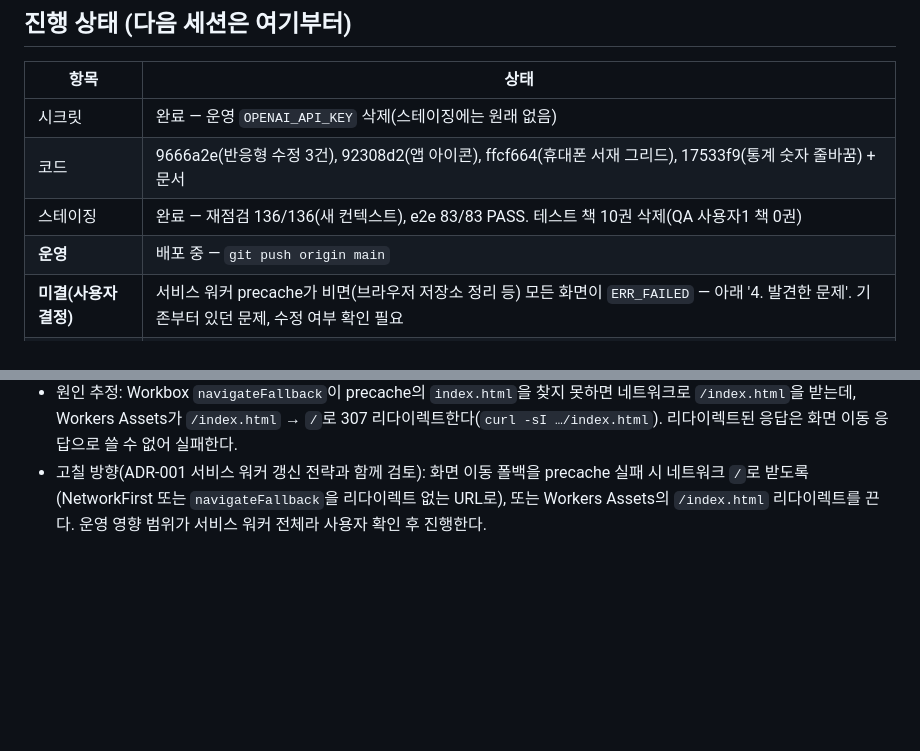
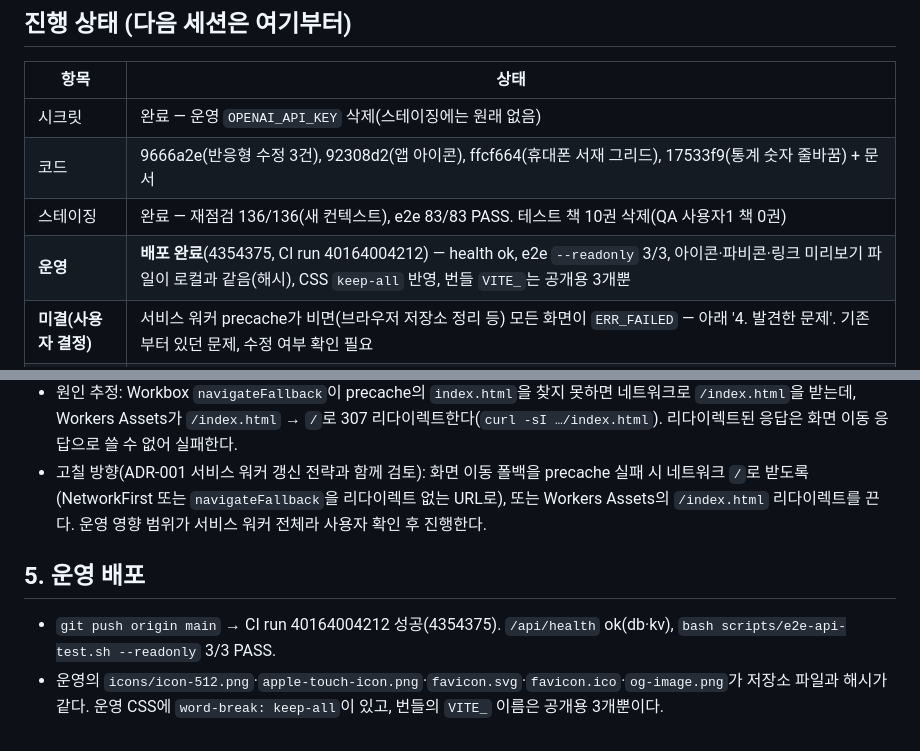
Before and after one commit to kordokrip/BookShelf_App, a Markdown page: docs/sessions/2026-10-25-icon-responsive.md, 2 parts joined by grey strips. Drawn GitHub-style; blank space fills up the shorter version.

Commit message:
chore: 54차 세션 리포트 — 운영 배포·검증 결과와 진행 상태
Co-Authored-By: Claude Opus 5.5 <noreply@anthropic.com>

```diff
--- a/docs/sessions/2026-10-25-icon-responsive.md
+++ b/docs/sessions/2026-10-25-icon-responsive.md
@@ -8,7 +8,7 @@
 | 시크릿 | 완료 — 운영 `OPENAI_API_KEY` 삭제(스테이징에는 원래 없음) |
 | 코드 | 9666a2e(반응형 수정 3건), 92308d2(앱 아이콘), ffcf664(휴대폰 서재 그리드), 17533f9(통계 숫자 줄바꿈) + 문서 |
 | 스테이징 | 완료 — 재점검 136/136(새 컨텍스트), e2e 83/83 PASS. 테스트 책 10권 삭제(QA 사용자1 책 0권) |
-| **운영** | 배포 중 — `git push origin main` |
+| **운영** | **배포 완료**(4354375, CI run 40164004212) — health ok, e2e `--readonly` 3/3, 아이콘·파비콘·링크 미리보기 파일이 로컬과 같음(해시), CSS `keep-all` 반영, 번들 `VITE_`는 공개용 3개뿐 |
 | **미결(사용자 결정)** | 서비스 워커 precache가 비면(브라우저 저장소 정리 등) 모든 화면이 `ERR_FAILED` — 아래 '4. 발견한 문제'. 기존부터 있던 문제, 수정 여부 확인 필요 |
 | 사용자 안내 | iOS 홈 화면에 이미 설치한 앱 아이콘은 홈 화면에서 지우고 다시 추가해야 바뀐다(iOS가 설치 시점 아이콘을 보관) |
 
@@ -48,3 +48,8 @@
 - **서비스 워커 precache가 비면 앱이 열리지 않는다.** 서비스 워커는 등록된 채 Cache Storage만 지워진 상태(브라우저 저장소 정리·확장 프로그램 등)에서 모든 화면 이동이 `net::ERR_FAILED`. 새 컨텍스트에서 재현했다(캐시 1개 삭제 → `/login`·`/wishlist`·`/` 모두 실패).
 - 원인 추정: Workbox `navigateFallback`이 precache의 `index.html`을 찾지 못하면 네트워크로 `/index.html`을 받는데, Workers Assets가 `/index.html` → `/`로 307 리다이렉트한다(`curl -sI …/index.html`). 리다이렉트된 응답은 화면 이동 응답으로 쓸 수 없어 실패한다.
 - 고칠 방향(ADR-001 서비스 워커 갱신 전략과 함께 검토): 화면 이동 폴백을 precache 실패 시 네트워크 `/`로 받도록(NetworkFirst 또는 `navigateFallback`을 리다이렉트 없는 URL로), 또는 Workers Assets의 `/index.html` 리다이렉트를 끈다. 운영 영향 범위가 서비스 워커 전체라 사용자 확인 후 진행한다.
+
+## 5. 운영 배포
+
+- `git push origin main` → CI run 40164004212 성공(4354375). `/api/health` ok(db·kv), `bash scripts/e2e-api-test.sh --readonly` 3/3 PASS.
+- 운영의 `icons/icon-512.png`·`apple-touch-icon.png`·`favicon.svg`·`favicon.ico`·`og-image.png`가 저장소 파일과 해시가 같다. 운영 CSS에 `word-break: keep-all`이 있고, 번들의 `VITE_` 이름은 공개용 3개뿐이다.
```
